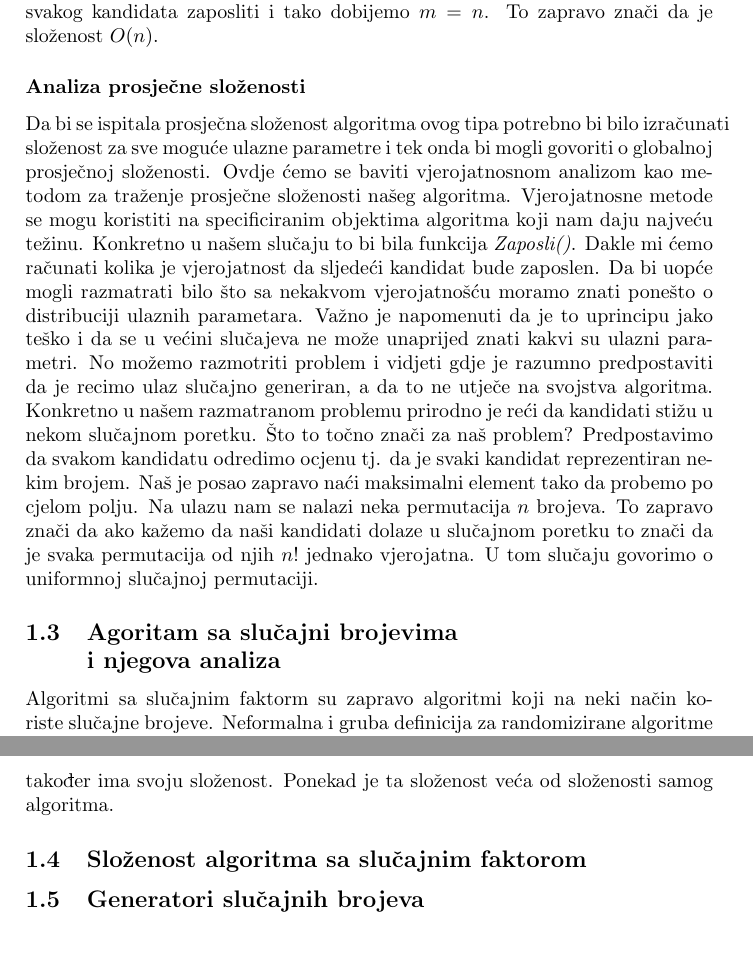
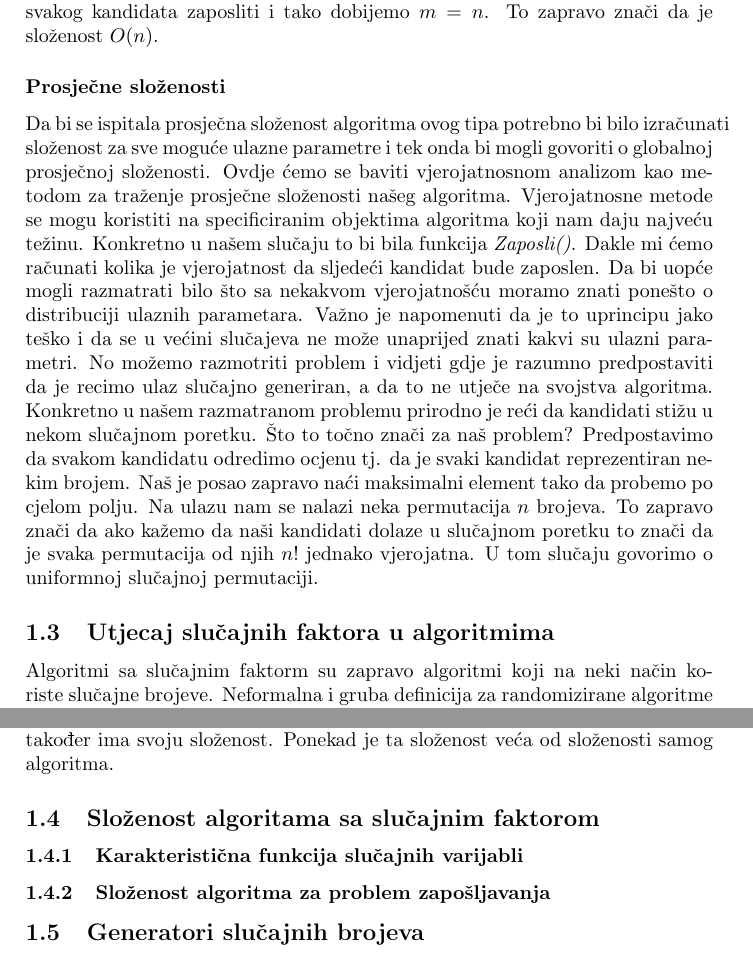
Before and after one commit to nhenezi/algoritmi-pmf, a LaTeX paper (lectureDocumentation.tex): two parts of pages 3 and 4 of 4, joined at a grey line, cut so that both start at the same text. Compiled offline with pdfLaTeX.

Commit message:
structured chapter randomized algorithms

```diff
--- a/lectureDocumentation.tex
+++ b/lectureDocumentation.tex
@@ -117,7 +119,7 @@ U najgorem slučaju kada na ulaz u algoritam pristižu kandidati u takvom redosl
 kandidat bolji od prethodnog, tada je neizbježno svakog kandidata zaposliti i tako dobijemo $m=n$.
 To zapravo znači da je složenost $O(n)$.
 
-\subsubsection*{Analiza prosječne složenosti}
+\subsubsection*{Prosječne složenosti}
 Da bi se ispitala prosječna složenost algoritma ovog tipa potrebno bi bilo izračunati složenost za sve
 moguće ulazne parametre i tek onda bi mogli govoriti o globalnoj prosječnoj složenosti. Ovdje ćemo se
 baviti vjerojatnosnom analizom kao metodom za traženje prosječne složenosti našeg algoritma. Vjerojatnosne
@@ -132,7 +134,8 @@ Predpostavimo da svakom kandidatu odredimo ocjenu tj. da je svaki kandidat repre
 zapravo naći maksimalni element tako da probemo po cjelom polju. Na ulazu nam se nalazi neka permutacija $n$ brojeva.
 To zapravo znači da ako kažemo da naši kandidati dolaze u slučajnom poretku to znači da je svaka permutacija od njih $n!$
 jednako vjerojatna. U tom slučaju govorimo o uniformnoj slučajnoj permutaciji.
-\subsection{Agoritam sa slučajni brojevima\\ i njegova analiza}
+
+\subsection{Utjecaj slučajnih faktora u algoritmima}
 Algoritmi sa slučajnim faktorm su zapravo algoritmi koji na neki način koriste slučajne brojeve. Neformalna i gruba definicija
 za randomizirane algoritme bi bila da su to algoritmi čije ponašanje nije određeno samo determinističkim poretkom ulaznih
 parametara nego utjecaj na ponašanje ima i slučajni faktor.Konkretno slučajni faktor je neki generator slučajnih brojeva.
@@ -140,7 +143,9 @@ Generatora ima puno, a mi se bavimo onima koji će genrirati uniformne brojeve u
 vjerojatnost pojavljivanja. Takvi algoritmi trebaju permutirati ulazni niz podataka ili nekakav podniz podataka što također
 ima svoju složenost. Ponekad je ta složenost veća od složenosti samog algoritma.
 
-\subsection{Složenost algoritma sa slučajnim faktorom}
+\subsection{Složenost algoritama sa slučajnim faktorom}
+\subsubsection{Karakteristična funkcija slučajnih varijabli}
+\subsubsection{Složenost algoritma za problem zapošljavanja}
 
 \subsection{Generatori slučajnih brojeva}
 
```
Also changed, not shown: lectureDocumentation.tex (4 more changed lines), 1 other file.
